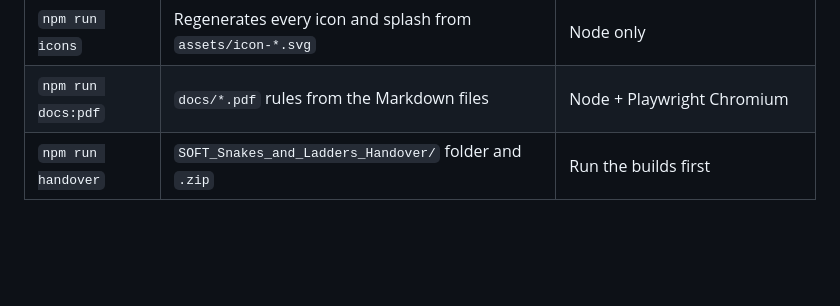
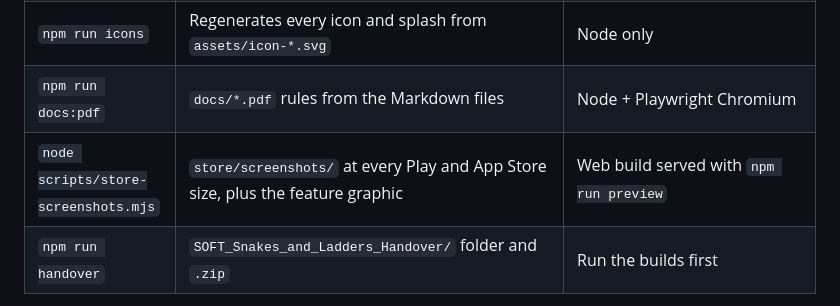
Before and after one commit to mirzaibraheem-rgb/Snake-ladder-game, a Markdown page: DEVELOPER_GUIDE.md, the part around the change. GitHub-like rendering; blank space fills up the shorter version.

Commit message:
Document store screenshot script
Co-Authored-By: Claude Opus 5.5 <noreply@anthropic.com>
Claude-Session: https://claude.ai/code/session_01BLzmemqBdHgqdg6ZMgCGan

```diff
--- a/DEVELOPER_GUIDE.md
+++ b/DEVELOPER_GUIDE.md
@@ -23,6 +23,7 @@ npm run test:ui      # Playwright UI tests at phone, tablet and desktop sizes (s
 | `npm run build:ios` | Updates the Xcode project in `ios/`; then archive in Xcode | macOS + Xcode |
 | `npm run icons` | Regenerates every icon and splash from `assets/icon-*.svg` | Node only |
 | `npm run docs:pdf` | `docs/*.pdf` rules from the Markdown files | Node + Playwright Chromium |
+| `node scripts/store-screenshots.mjs` | `store/screenshots/` at every Play and App Store size, plus the feature graphic | Web build served with `npm run preview` |
 | `npm run handover` | `SOFT_Snakes_and_Ladders_Handover/` folder and `.zip` | Run the builds first |
 
 **No Windows or Mac?** Push to GitHub. `.github/workflows/build.yml` builds Web, Windows (on a real Windows runner, including a check that the .exe reads an edited `content` folder), Android (.aab and .apk) and an iOS compile check. Download results from the run's **Artifacts**.
```
